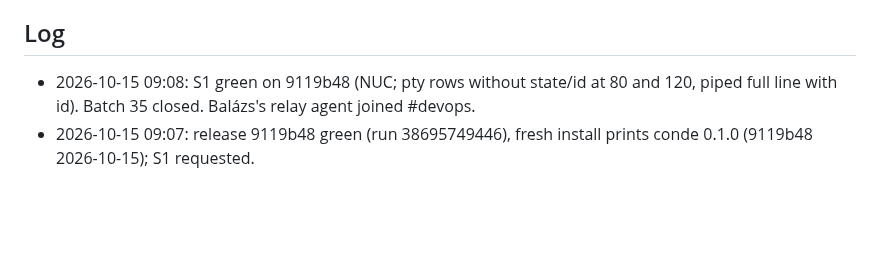
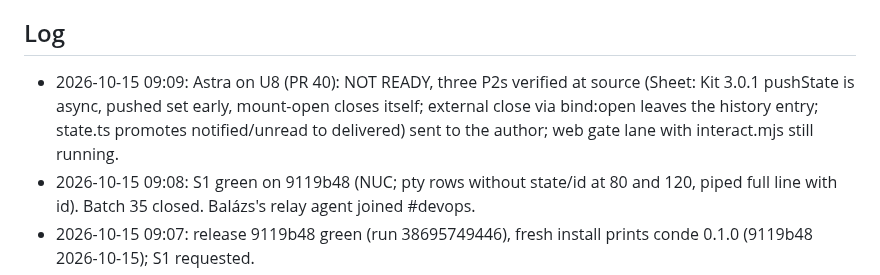
Before and after one commit to kdobmayer/conde, a Markdown page: docs/EPICS.md, the part around the change. Rendered like a GitHub page; blank space fills up the shorter version.

Commit message:
docs: U8 not ready, three P2s

```diff
--- a/docs/EPICS.md
+++ b/docs/EPICS.md
@@ -31,6 +31,7 @@ running kond is broken before the gated cutover.
 All taken (DESIGN.md §10). Owner's standing instruction 2026-10-09: blanket go for design, implementation and infrastructure; no artificial gates; only the kond retirement stays reversible (kond stopped, data kept).
 
 ## Log
+- 2026-10-15 09:09: Astra on U8 (PR 40): NOT READY, three P2s verified at source (Sheet: Kit 3.0.1 pushState is async, pushed set early, mount-open closes itself; external close via bind:open leaves the history entry; state.ts promotes notified/unread to delivered) sent to the author; web gate lane with interact.mjs still running.
 - 2026-10-15 09:08: S1 green on 9119b48 (NUC; pty rows without state/id at 80 and 120, piped full line with id). Batch 35 closed. Balázs's relay agent joined #devops.
 - 2026-10-15 09:07: release 9119b48 green (run 38695749446), fresh install prints conde 0.1.0 (9119b48 2026-10-15); S1 requested.
 - 2026-10-15 09:06: U8 PR 40 (b5a3fec on web-v2 205bbf0, components + interact.mjs, 12 renders) received: Astra inline; web gate lane with an interact.mjs run and two mutations; desk looked at four renders (menu and sheet in both skins, desktop and phone): consistent with the options.
```
